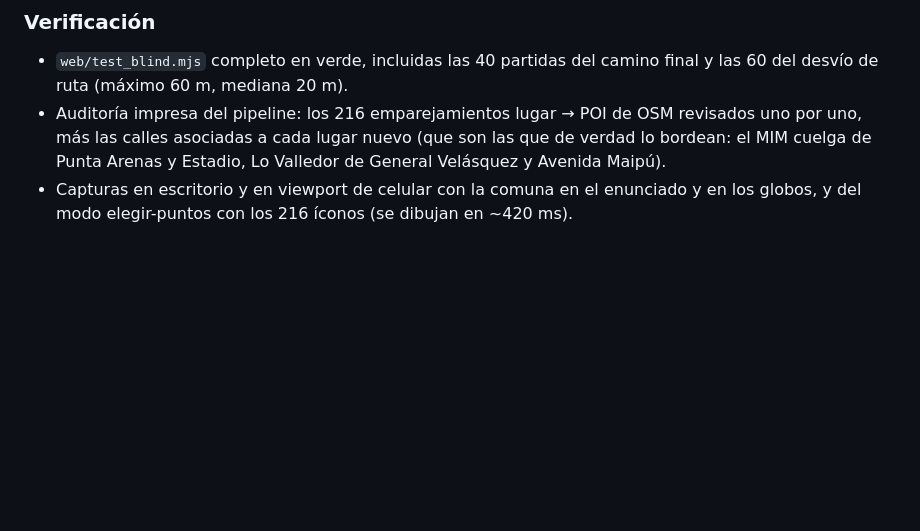
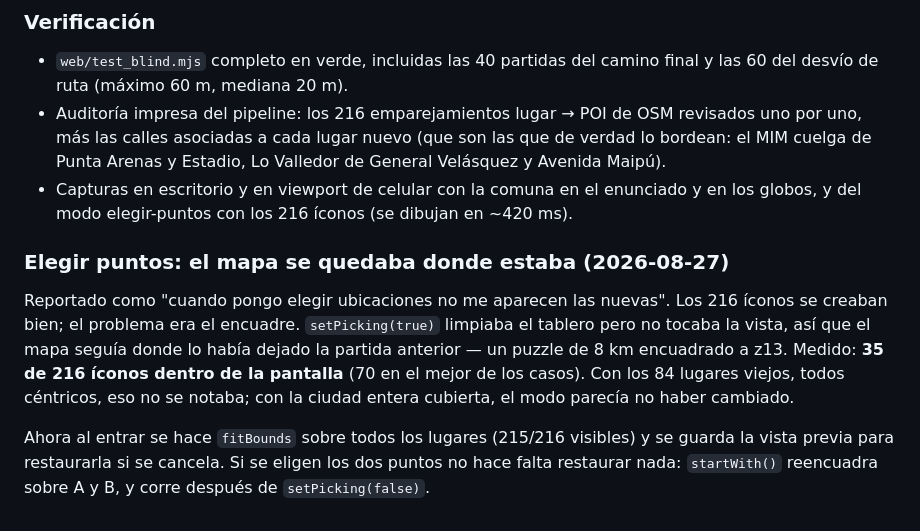
Before and after one commit to juanisenin/streetjoin, a Markdown page: docs/fase2-prototipo.md, the part around the change. GitHub-like rendering; blank space fills up the shorter version.

Commit message:
docs: el encuadre al entrar a elegir puntos
Co-Authored-By: Claude Opus 5 <noreply@anthropic.com>
Claude-Session: https://claude.ai/code/session_01VcoWGdDzi9CqTYzv8b64tB

```diff
--- a/docs/fase2-prototipo.md
+++ b/docs/fase2-prototipo.md
@@ -759,3 +759,17 @@ cruce de la ciudad entera.
   Avenida Maipú).
 - Capturas en escritorio y en viewport de celular con la comuna en el enunciado y en los
   globos, y del modo elegir-puntos con los 216 íconos (se dibujan en ~420 ms).
+
+### Elegir puntos: el mapa se quedaba donde estaba (2026-08-27)
+
+Reportado como "cuando pongo elegir ubicaciones no me aparecen las nuevas". Los 216
+íconos se creaban bien; el problema era el encuadre. `setPicking(true)` limpiaba el
+tablero pero no tocaba la vista, así que el mapa seguía donde lo había dejado la partida
+anterior — un puzzle de 8 km encuadrado a z13. Medido: **35 de 216 íconos dentro de la
+pantalla** (70 en el mejor de los casos). Con los 84 lugares viejos, todos céntricos, eso
+no se notaba; con la ciudad entera cubierta, el modo parecía no haber cambiado.
+
+Ahora al entrar se hace `fitBounds` sobre todos los lugares (215/216 visibles) y se
+guarda la vista previa para restaurarla si se cancela. Si se eligen los dos puntos no
+hace falta restaurar nada: `startWith()` reencuadra sobre A y B, y corre después de
+`setPicking(false)`.
```
